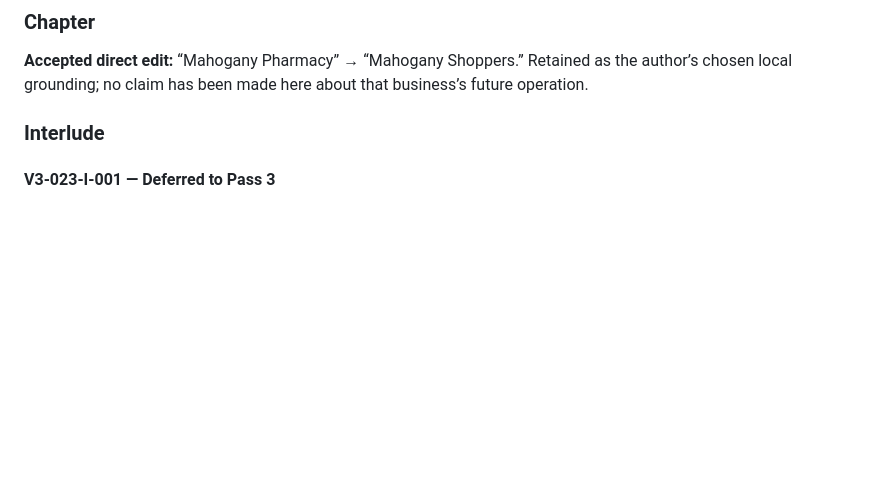
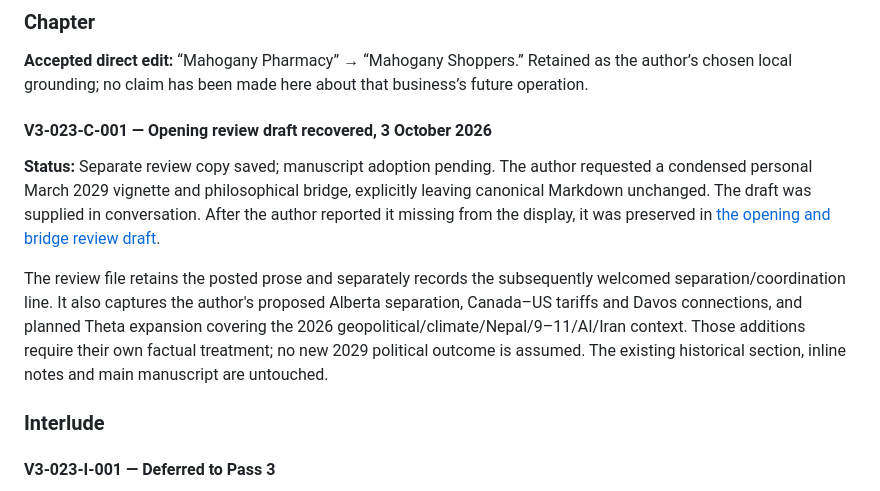
Before and after one commit to samseatt/book-poma, a Markdown page: work/journal/volume-3.md, the part around the change. Drawn GitHub-style; blank space fills up the shorter version.

Commit message:
editor: preserve Chapter 23 opening review draft

```diff
--- a/work/journal/volume-3.md
+++ b/work/journal/volume-3.md
@@ -29,6 +29,13 @@ Use current numbering. Add raw notes below the relevant piece; the editor assign
 ### Chapter
 
 **Accepted direct edit:** “Mahogany Pharmacy” → “Mahogany Shoppers.” Retained as the author’s chosen local grounding; no claim has been made here about that business’s future operation.
+
+#### V3-023-C-001 — Opening review draft recovered, 3 October 2026
+
+**Status:** Separate review copy saved; manuscript adoption pending. The author requested a condensed personal March 2029 vignette and philosophical bridge, explicitly leaving canonical Markdown unchanged. The draft was supplied in conversation. After the author reported it missing from the display, it was preserved in [the opening and bridge review draft](../volume-3-drafting/23-opening-and-bridge-review-2026-10-03.md).
+
+The review file retains the posted prose and separately records the subsequently welcomed separation/coordination line. It also captures the author's proposed Alberta separation, Canada–US tariffs and Davos connections, and planned Theta expansion covering the 2026 geopolitical/climate/Nepal/9–11/AI/Iran context. Those additions require their own factual treatment; no new 2029 political outcome is assumed. The existing historical section, inline notes and main manuscript are untouched.
+
 
 ### Interlude
 
```
Also changed, not shown: work/volume-3-drafting/23-opening-and-bridge-review-2026-10-03.md (added, +89 -0 lines).
